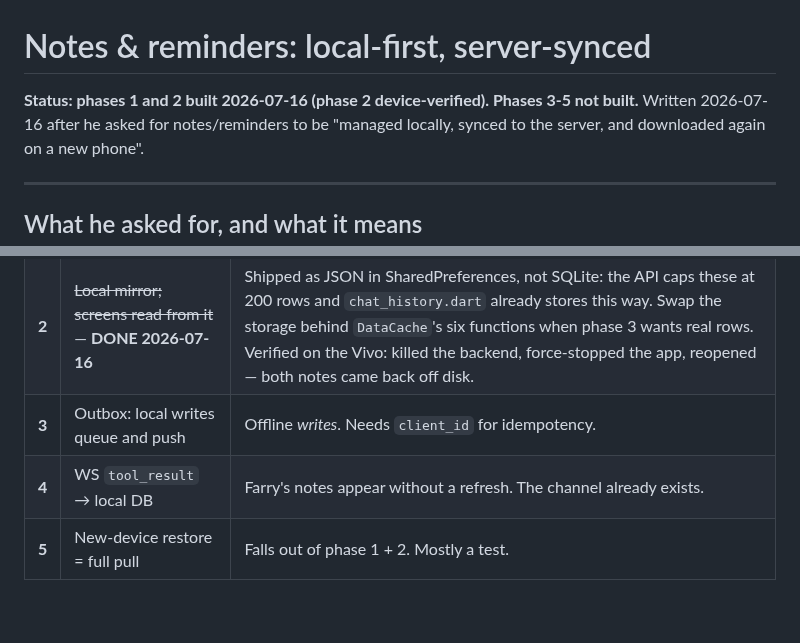
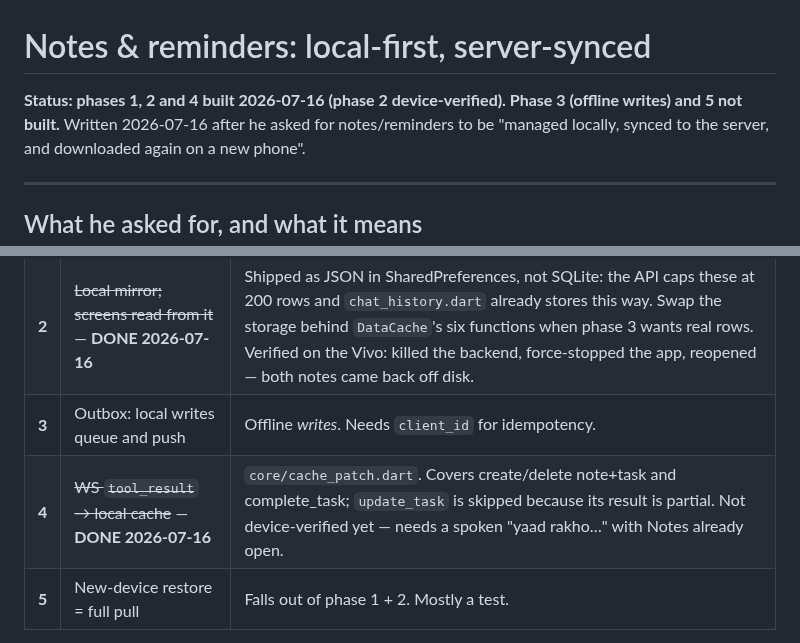
Before and after one commit to farooquifaraz/FarryOn, a Markdown page: docs/LOCAL_FIRST_SYNC.md, 2 parts joined by grey strips. Rendered like a GitHub page; blank space fills up the shorter version.

Commit message:
docs: phase 4 done
Co-Authored-By: Claude Opus 4.8 <noreply@anthropic.com>

```diff
--- a/docs/LOCAL_FIRST_SYNC.md
+++ b/docs/LOCAL_FIRST_SYNC.md
@@ -1,6 +1,6 @@
 # Notes & reminders: local-first, server-synced
 
-**Status: phases 1 and 2 built 2026-07-16 (phase 2 device-verified). Phases 3-5 not built.**
+**Status: phases 1, 2 and 4 built 2026-07-16 (phase 2 device-verified). Phase 3 (offline writes) and 5 not built.**
 Written 2026-07-16 after he asked for notes/reminders to be "managed locally,
 synced to the server, and downloaded again on a new phone".
 
@@ -164,7 +164,7 @@ Each is shippable on its own, and each is testable before the next.
 | **1** | ~~Migration + soft delete~~ — **DONE 2026-07-16** | `0006_notes_tasks_sync`. Verified against seeded 0005-era rows (backfill `updated_at = created_at`, nothing lost) and a downgrade/re-upgrade round trip. `GET ?since=` is *not* built — phase 3 needs it, nothing does yet. |
 | **2** | ~~Local mirror; screens read from it~~ — **DONE 2026-07-16** | Shipped as JSON in SharedPreferences, not SQLite: the API caps these at 200 rows and `chat_history.dart` already stores this way. Swap the storage behind `DataCache`'s six functions when phase 3 wants real rows. Verified on the Vivo: killed the backend, force-stopped the app, reopened — both notes came back off disk. |
 | **3** | Outbox: local writes queue and push | Offline *writes*. Needs `client_id` for idempotency. |
-| **4** | WS `tool_result` → local DB | Farry's notes appear without a refresh. The channel already exists. |
+| **4** | ~~WS `tool_result` → local cache~~ — **DONE 2026-07-16** | `core/cache_patch.dart`. Covers create/delete note+task and complete_task; `update_task` is skipped because its result is partial. Not device-verified yet — needs a spoken "yaad rakho…" with Notes already open. |
 | **5** | New-device restore = full pull | Falls out of phase 1 + 2. Mostly a test. |
 
 **Phase 1 is the one to do first even if we stop there** — the schema gap is a
```
